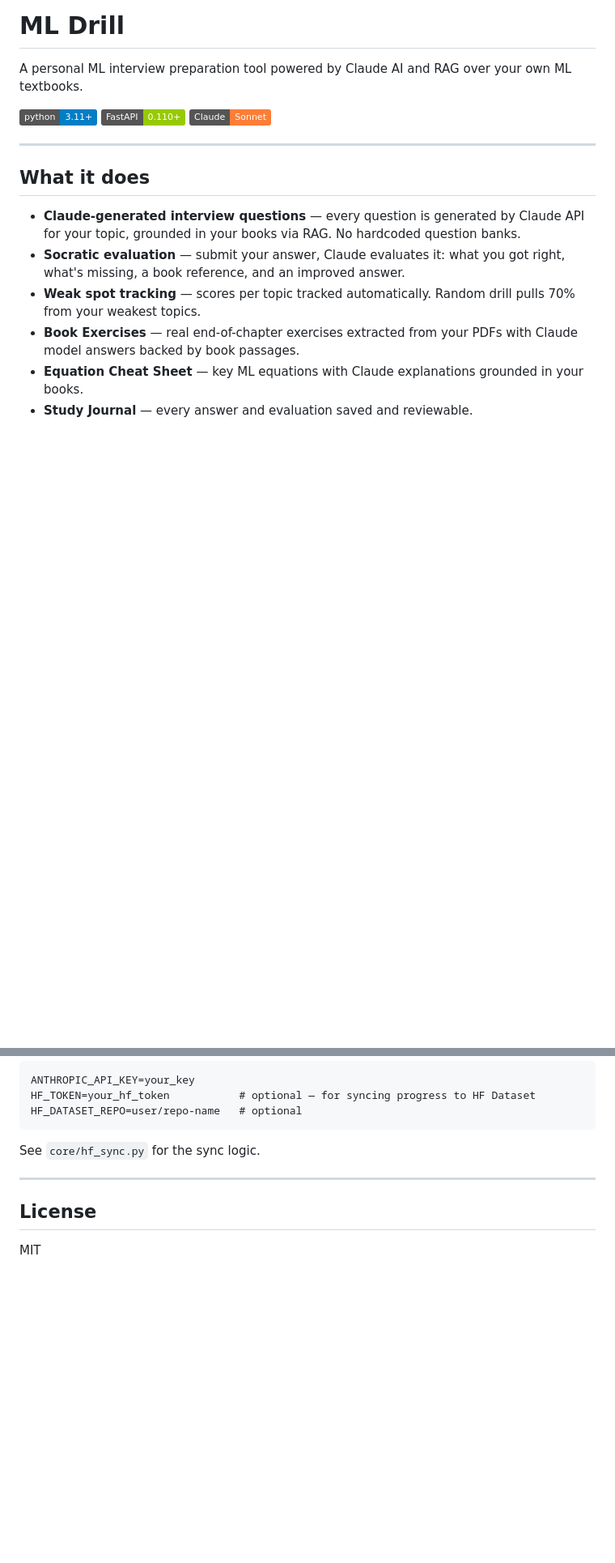
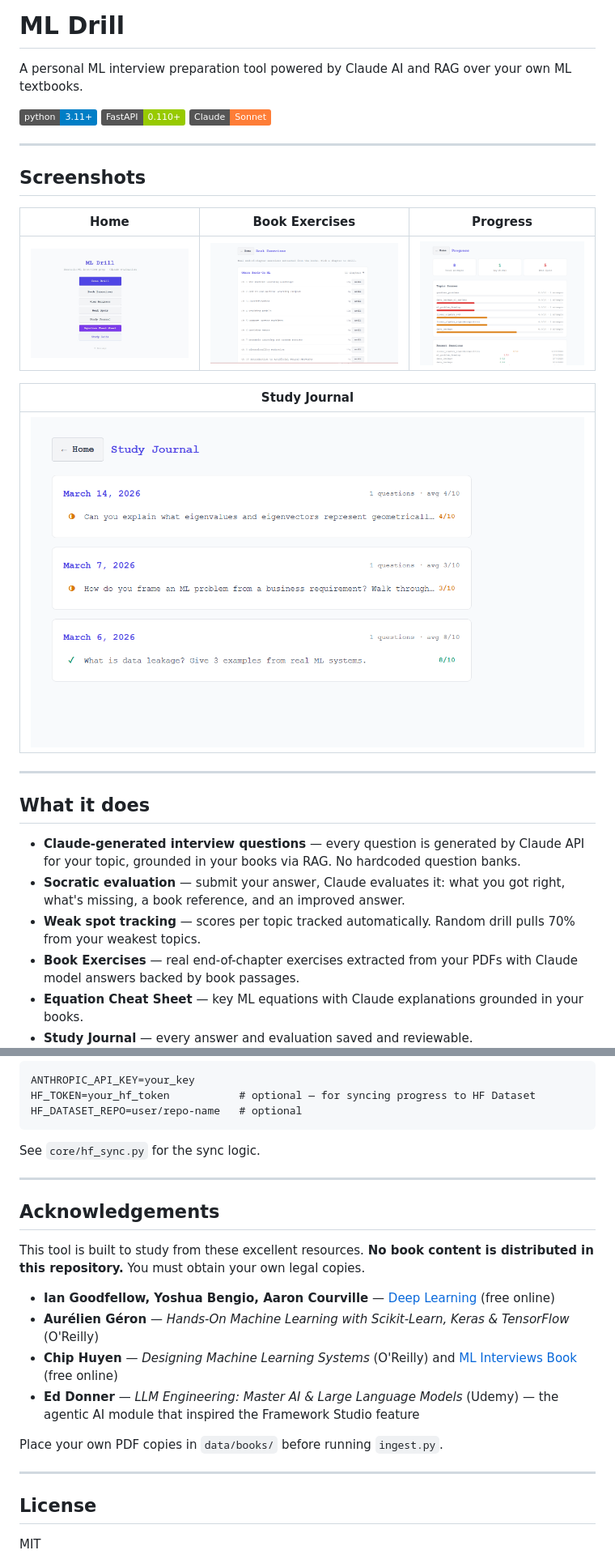
Before and after one commit to Mituvinci/ml-interview-drill, a Markdown page: README.md, 2 parts joined by grey strips. Shown: that part at 81% size. GitHub-like rendering; pictures changed too: images/sc3.png (added), images/sc_1.jpg (added), images/sc_2.png (added); badges without logos; blank space fills up the shorter version.

Commit message:
Add screenshots and book acknowledgements to README

```diff
--- a/README.md
+++ b/README.md
@@ -5,6 +5,18 @@ A personal ML interview preparation tool powered by Claude AI and RAG over your
 ![Python](https://img.shields.io/badge/python-3.11+-blue)
 ![FastAPI](https://img.shields.io/badge/FastAPI-0.110+-green)
 ![Claude](https://img.shields.io/badge/Claude-Sonnet-orange)
+
+---
+
+## Screenshots
+
+| Home | Book Exercises | Progress |
+|------|---------------|---------|
+| ![Home](images/sc_1.jpg) | ![Book Exercises](images/sc_2.png) | ![Progress](images/sc3.png) |
+
+| Study Journal |
+|--------------|
+| ![Study Journal](images/sc_4.png) |
 
 ---
 
@@ -154,6 +166,19 @@ See `core/hf_sync.py` for the sync logic.
 
 ---
 
+## Acknowledgements
+
+This tool is built to study from these excellent resources. **No book content is distributed in this repository.** You must obtain your own legal copies.
+
+- **Ian Goodfellow, Yoshua Bengio, Aaron Courville** — [Deep Learning](https://www.deeplearningbook.org/) (free online)
+- **Aurélien Géron** — *Hands-On Machine Learning with Scikit-Learn, Keras & TensorFlow* (O'Reilly)
+- **Chip Huyen** — *Designing Machine Learning Systems* (O'Reilly) and [ML Interviews Book](https://huyenchip.com/ml-interviews-book/) (free online)
+- **Ed Donner** — *LLM Engineering: Master AI & Large Language Models* (Udemy) — the agentic AI module that inspired the Framework Studio feature
+
+Place your own PDF copies in `data/books/` before running `ingest.py`.
+
+---
+
 ## License
 
 MIT
```
